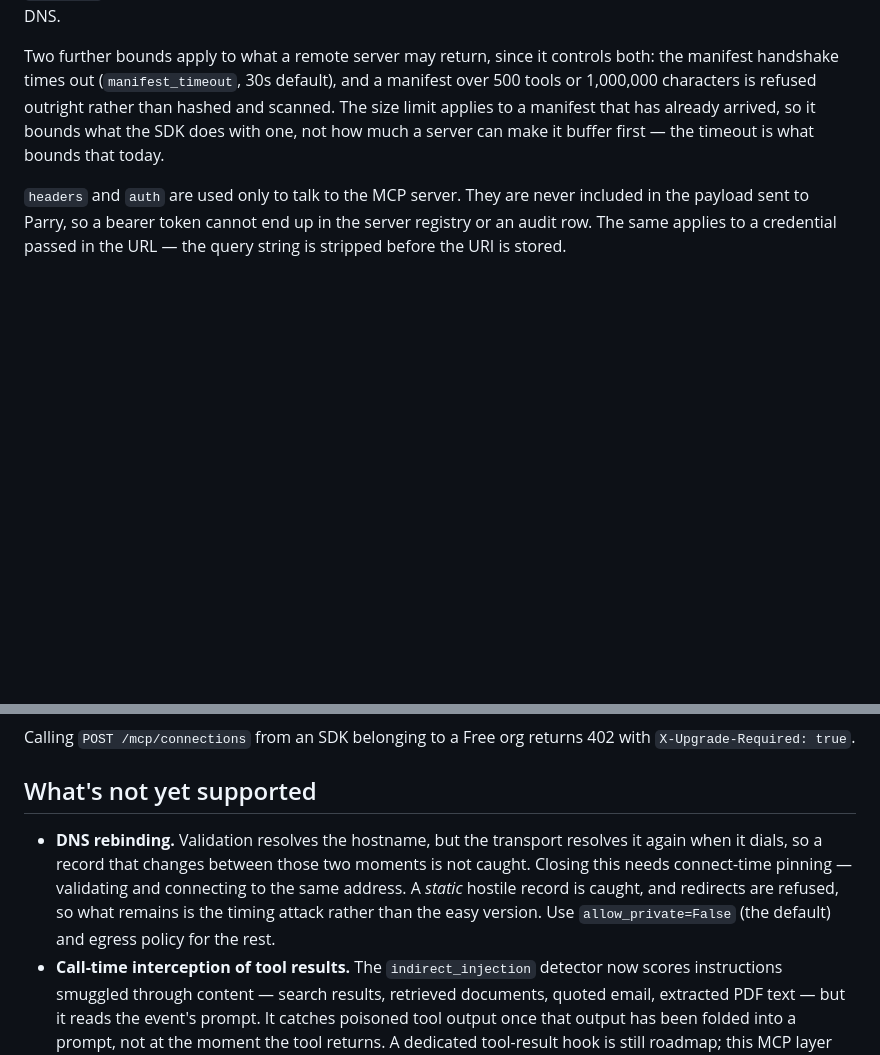
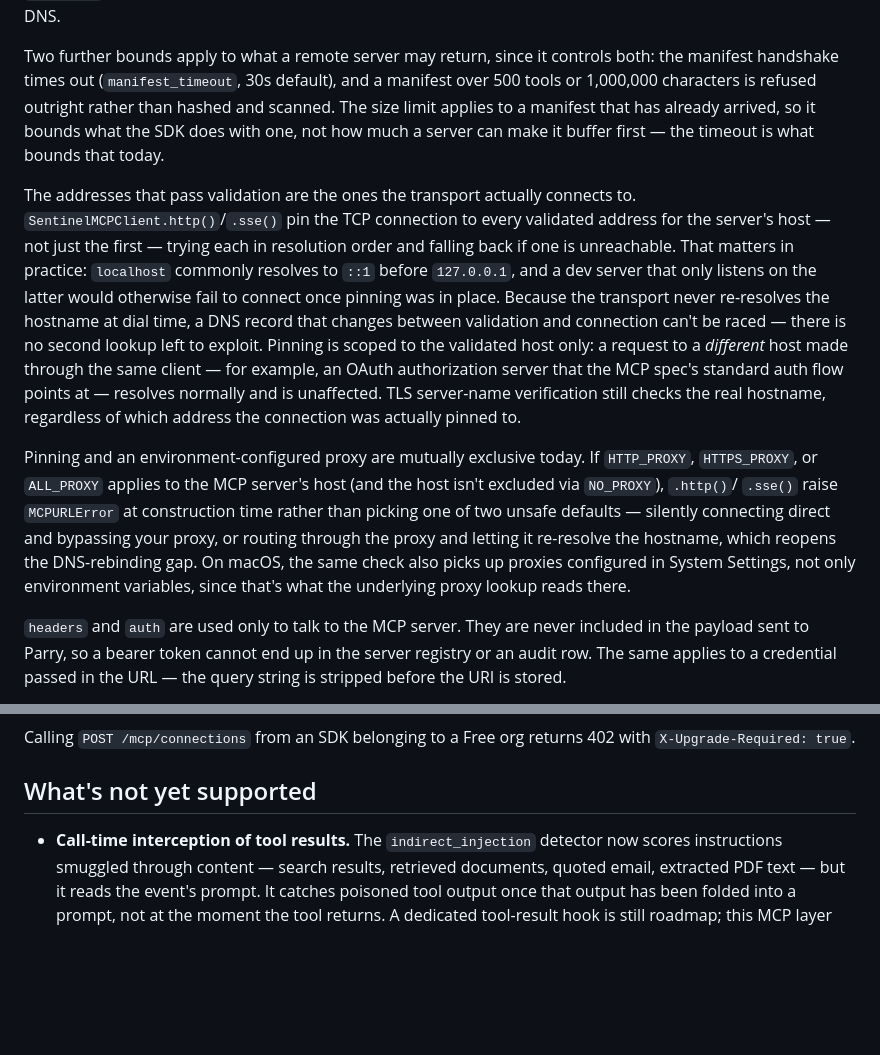
Before and after one commit to smhasan94/parry, a Markdown page: docs/mcp-security.md, 2 parts joined by grey strips. Rendered like a GitHub page; blank space fills up the shorter version.

Commit message:
docs(mcp): describe pinning as multi-address, host-scoped, and proxy-refusing
Tasks 1-2 shipped connect-time pinning that tries every validated address in order (not just the first, so localhost/::1-only dev servers still work), scopes the pin to the validated MCP host only, and refuses construction when an env or macOS system proxy applies. Update mcp-security.md to match and drop the now-closed DNS-rebinding item from "not yet supported."

```diff
--- a/docs/mcp-security.md
+++ b/docs/mcp-security.md
@@ -177,6 +177,33 @@ to a manifest that has already arrived, so it bounds what the SDK does
 with one, not how much a server can make it buffer first — the timeout
 is what bounds that today.
 
+The addresses that pass validation are the ones the transport actually
+connects to. `SentinelMCPClient.http()`/`.sse()` pin the TCP connection
+to every validated address for the server's host — not just the first —
+trying each in resolution order and falling back if one is unreachable.
+That matters in practice: `localhost` commonly resolves to `::1` before
+`127.0.0.1`, and a dev server that only listens on the latter would
+otherwise fail to connect once pinning was in place. Because the
+transport never re-resolves the hostname at dial time, a DNS record that
+changes between validation and connection can't be raced — there is no
+second lookup left to exploit. Pinning is scoped to the validated host
+only: a request to a *different* host made through the same client —
+for example, an OAuth authorization server that the MCP spec's
+standard auth flow points at — resolves normally and is unaffected.
+TLS server-name verification still checks the real hostname, regardless
+of which address the connection was actually pinned to.
+
+Pinning and an environment-configured proxy are mutually exclusive
+today. If `HTTP_PROXY`, `HTTPS_PROXY`, or `ALL_PROXY` applies to the MCP
+server's host (and the host isn't excluded via `NO_PROXY`), `.http()`/
+`.sse()` raise `MCPURLError` at construction time rather than picking
+one of two unsafe defaults — silently connecting direct and bypassing
+your proxy, or routing through the proxy and letting it re-resolve the
+hostname, which reopens the DNS-rebinding gap. On macOS, the same check
+also picks up proxies configured in System Settings, not only
+environment variables, since that's what the underlying proxy lookup
+reads there.
+
 `headers` and `auth` are used only to talk to the MCP server. They are
 never included in the payload sent to Parry, so a bearer token cannot
 end up in the server registry or an audit row. The same applies to a
@@ -224,13 +251,6 @@ returns 402 with `X-Upgrade-Required: true`.
 
 ## What's not yet supported
 
-- **DNS rebinding.** Validation resolves the hostname, but the
-  transport resolves it again when it dials, so a record that changes
-  between those two moments is not caught. Closing this needs
-  connect-time pinning — validating and connecting to the same address.
-  A *static* hostile record is caught, and redirects are refused, so
-  what remains is the timing attack rather than the easy version. Use
-  `allow_private=False` (the default) and egress policy for the rest.
 - **Call-time interception of tool results.** The `indirect_injection`
   detector now scores instructions smuggled through content — search
   results, retrieved documents, quoted email, extracted PDF text — but
```
